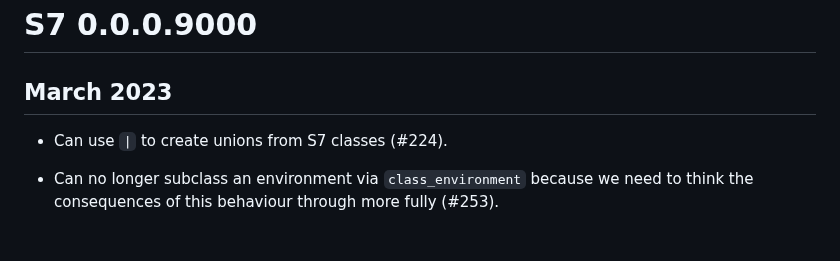
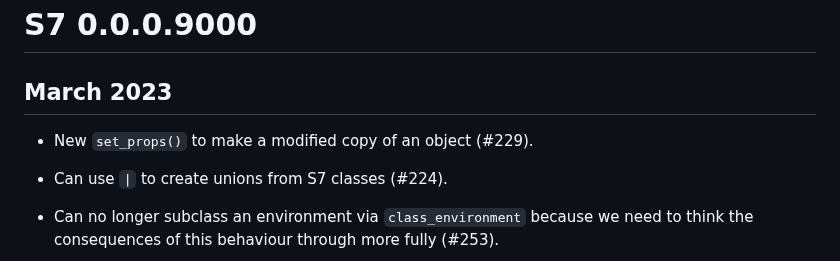
Before and after one commit to RConsortium/S7, a Markdown page: NEWS.md, the part around the change. GitHub-like rendering; blank space fills up the shorter version.

Commit message:
Add news bullet

```diff
--- a/NEWS.md
+++ b/NEWS.md
@@ -1,6 +1,8 @@
 # S7 0.0.0.9000
 
 ## March 2023
+
+* New `set_props()` to make a modified copy of an object (#229).
 
 * Can use `|` to create unions from S7 classes (#224).
 
```
